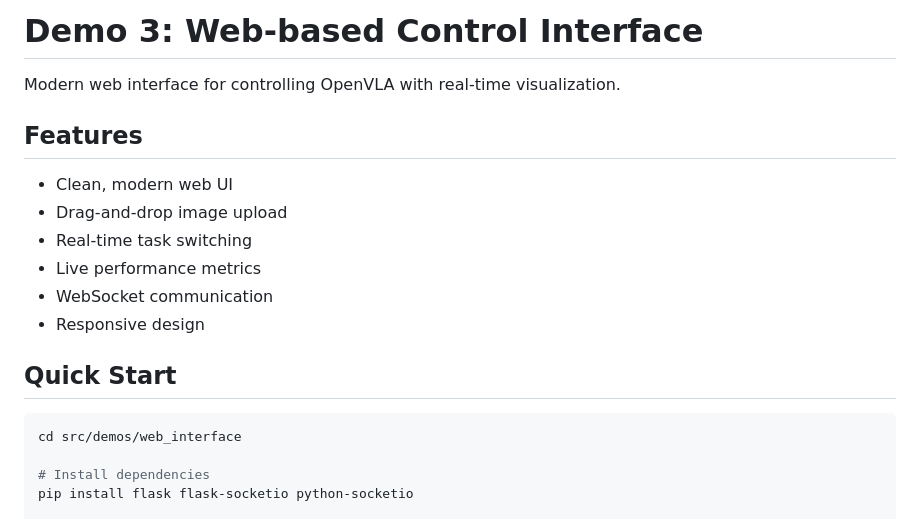
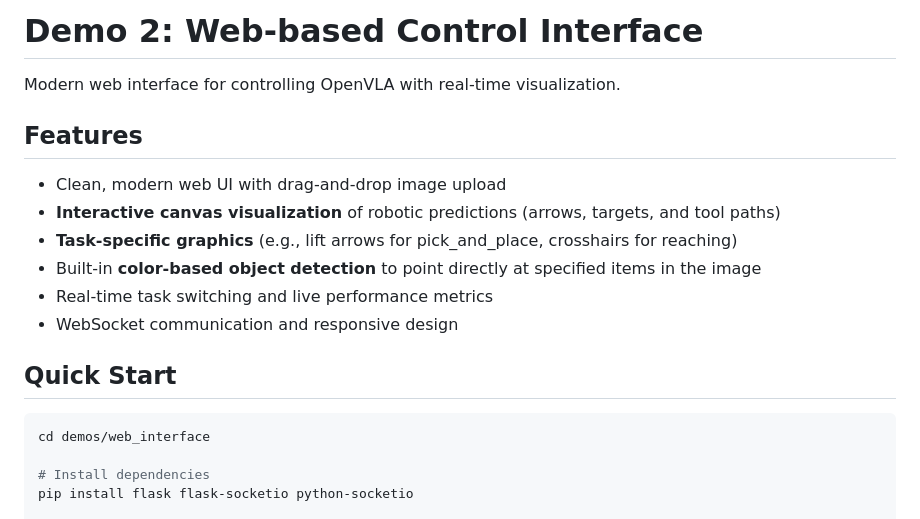
Before and after one commit to DeeptamBhar/OpenVLA_ROS2, a Markdown page: demos/web_interface/README.md, the part around the change. Rendered like a GitHub page.

Commit message:
Update project documentation and web interface

````diff
--- a/demos/web_interface/README.md
+++ b/demos/web_interface/README.md
@@ -1,20 +1,20 @@
-# Demo 3: Web-based Control Interface
+# Demo 2: Web-based Control Interface
 
 Modern web interface for controlling OpenVLA with real-time visualization.
 
 ## Features
 
-- Clean, modern web UI
-- Drag-and-drop image upload
-- Real-time task switching
-- Live performance metrics
-- WebSocket communication
-- Responsive design
+- Clean, modern web UI with drag-and-drop image upload
+- **Interactive canvas visualization** of robotic predictions (arrows, targets, and tool paths)
+- **Task-specific graphics** (e.g., lift arrows for pick_and_place, crosshairs for reaching)
+- Built-in **color-based object detection** to point directly at specified items in the image
+- Real-time task switching and live performance metrics
+- WebSocket communication and responsive design
 
 ## Quick Start
 
 ```bash
-cd src/demos/web_interface
+cd demos/web_interface
 
 # Install dependencies
 pip install flask flask-socketio python-socketio
````
Also changed, not shown: README.md (+12 -6 lines), demos/ros2_integration/README.md (+1 -5 lines), pics/web_controller_demo.png (added), 3 other files.
